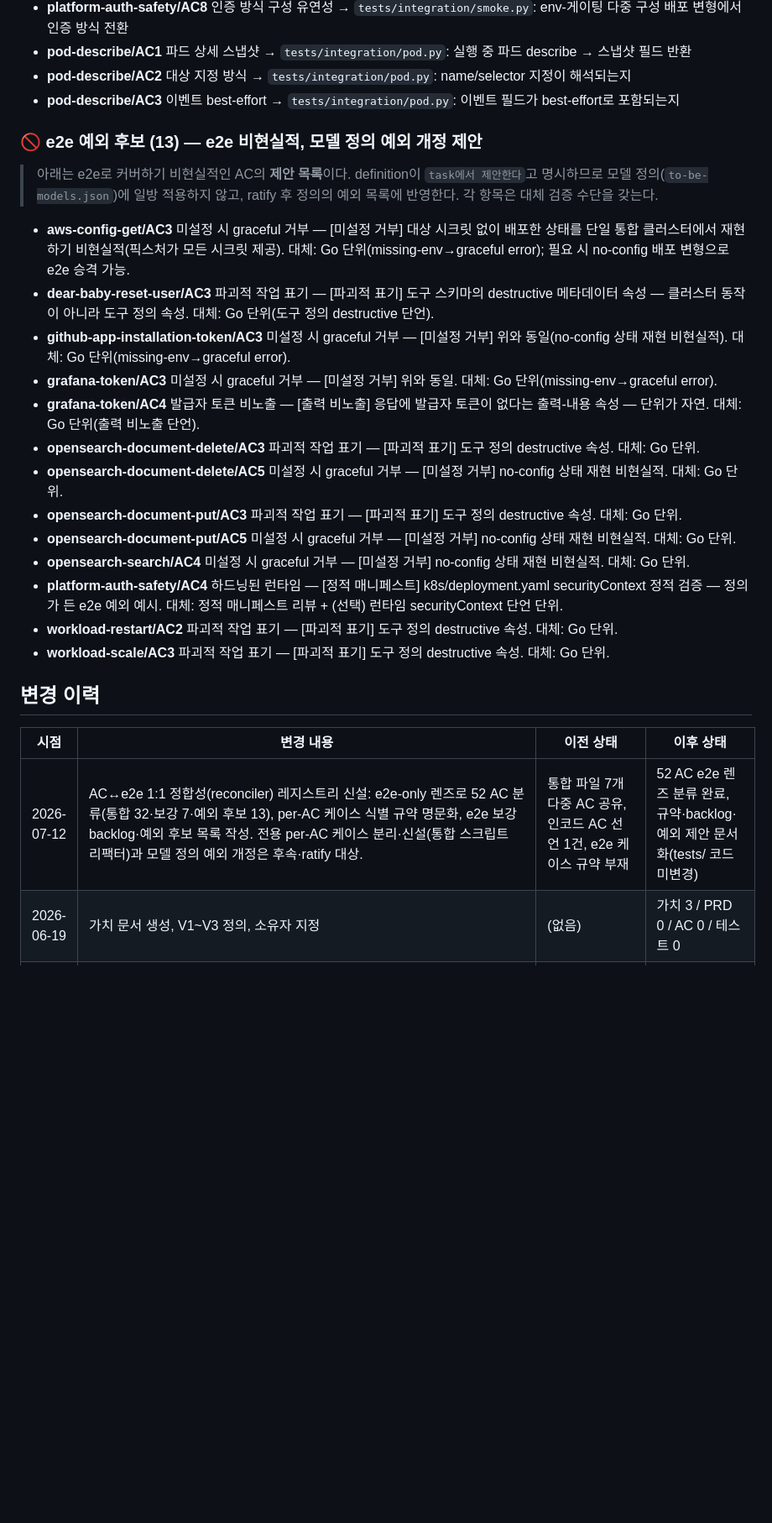
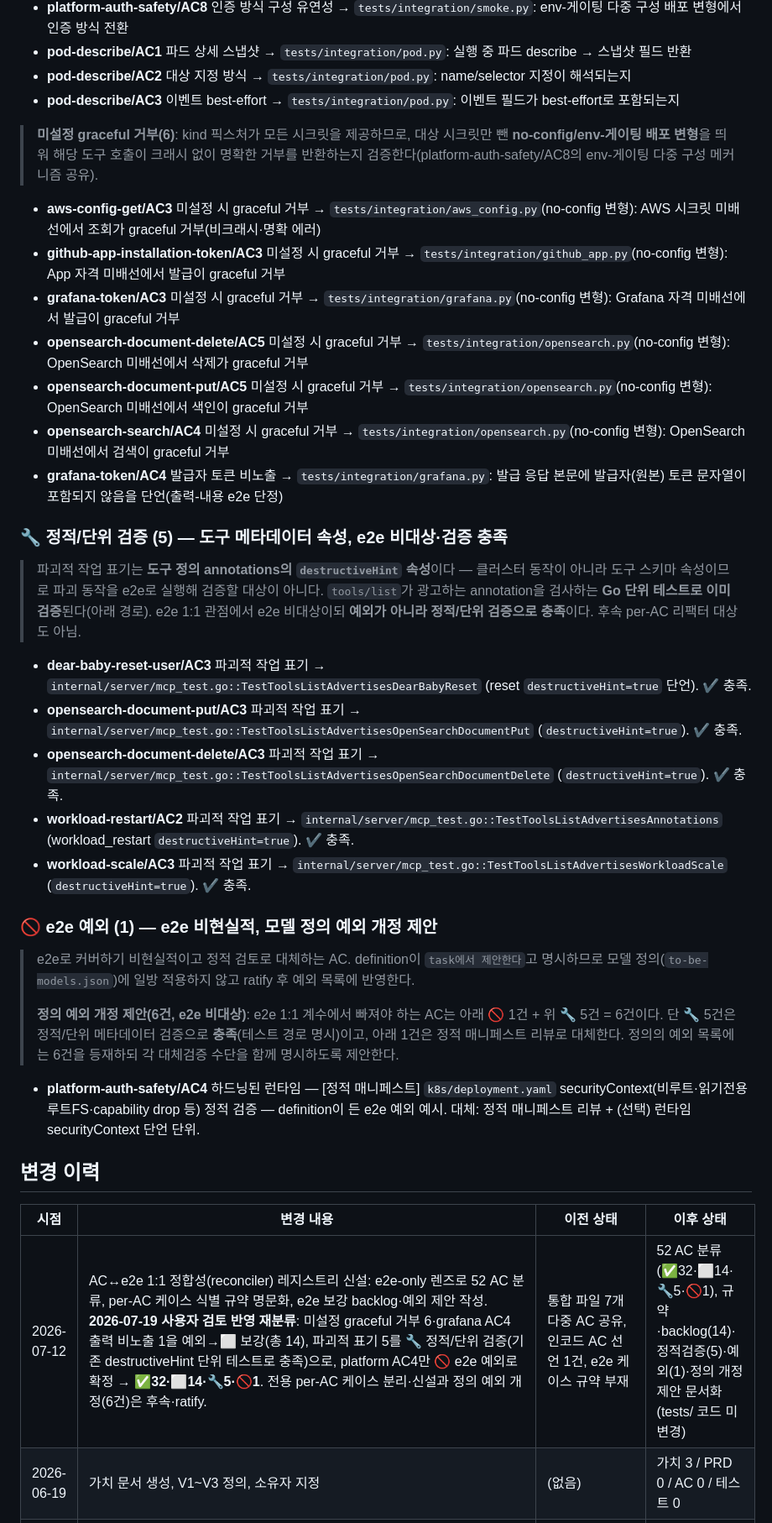
Before and after one commit to dlddu/homelab-k3s-mcp, a Markdown page: docs/doc-tracker.md, the part around one of its changes. Shown at 84% size. Drawn GitHub-style; blank space fills up the shorter version.

```diff
--- a/docs/doc-tracker.md
+++ b/docs/doc-tracker.md
@@ -185,29 +185,38 @@
 - **pod-describe/AC2** 대상 지정 방식 → `tests/integration/pod.py`: name/selector 지정이 해석되는지
 - **pod-describe/AC3** 이벤트 best-effort → `tests/integration/pod.py`: 이벤트 필드가 best-effort로 포함되는지
 
-### 🚫 e2e 예외 후보 (13) — e2e 비현실적, 모델 정의 예외 개정 제안
+> **미설정 graceful 거부(6)**: kind 픽스처가 모든 시크릿을 제공하므로, 대상 시크릿만 뺀 **no-config/env-게이팅 배포 변형**을 띄워 해당 도구 호출이 크래시 없이 명확한 거부를 반환하는지 검증한다(platform-auth-safety/AC8의 env-게이팅 다중 구성 메커니즘 공유).
+- **aws-config-get/AC3** 미설정 시 graceful 거부 → `tests/integration/aws_config.py`(no-config 변형): AWS 시크릿 미배선에서 조회가 graceful 거부(비크래시·명확 에러)
+- **github-app-installation-token/AC3** 미설정 시 graceful 거부 → `tests/integration/github_app.py`(no-config 변형): App 자격 미배선에서 발급이 graceful 거부
+- **grafana-token/AC3** 미설정 시 graceful 거부 → `tests/integration/grafana.py`(no-config 변형): Grafana 자격 미배선에서 발급이 graceful 거부
+- **opensearch-document-delete/AC5** 미설정 시 graceful 거부 → `tests/integration/opensearch.py`(no-config 변형): OpenSearch 미배선에서 삭제가 graceful 거부
+- **opensearch-document-put/AC5** 미설정 시 graceful 거부 → `tests/integration/opensearch.py`(no-config 변형): OpenSearch 미배선에서 색인이 graceful 거부
+- **opensearch-search/AC4** 미설정 시 graceful 거부 → `tests/integration/opensearch.py`(no-config 변형): OpenSearch 미배선에서 검색이 graceful 거부
+- **grafana-token/AC4** 발급자 토큰 비노출 → `tests/integration/grafana.py`: 발급 응답 본문에 발급자(원본) 토큰 문자열이 포함되지 않음을 단언(출력-내용 e2e 단정)
 
-> 아래는 e2e로 커버하기 비현실적인 AC의 **제안 목록**이다. definition이 `task에서 제안한다`고 명시하므로 모델 정의(`to-be-models.json`)에 일방 적용하지 않고, ratify 후 정의의 예외 목록에 반영한다. 각 항목은 대체 검증 수단을 갖는다.
+### 🔧 정적/단위 검증 (5) — 도구 메타데이터 속성, e2e 비대상·검증 충족
 
-- **aws-config-get/AC3** 미설정 시 graceful 거부 — [미설정 거부] 대상 시크릿 없이 배포한 상태를 단일 통합 클러스터에서 재현하기 비현실적(픽스처가 모든 시크릿 제공). 대체: Go 단위(missing-env→graceful error); 필요 시 no-config 배포 변형으로 e2e 승격 가능.
-- **dear-baby-reset-user/AC3** 파괴적 작업 표기 — [파괴적 표기] 도구 스키마의 destructive 메타데이터 속성 — 클러스터 동작이 아니라 도구 정의 속성. 대체: Go 단위(도구 정의 destructive 단언).
-- **github-app-installation-token/AC3** 미설정 시 graceful 거부 — [미설정 거부] 위와 동일(no-config 상태 재현 비현실적). 대체: Go 단위(missing-env→graceful error).
-- **grafana-token/AC3** 미설정 시 graceful 거부 — [미설정 거부] 위와 동일. 대체: Go 단위(missing-env→graceful error).
-- **grafana-token/AC4** 발급자 토큰 비노출 — [출력 비노출] 응답에 발급자 토큰이 없다는 출력-내용 속성 — 단위가 자연. 대체: Go 단위(출력 비노출 단언).
-- **opensearch-document-delete/AC3** 파괴적 작업 표기 — [파괴적 표기] 도구 정의 destructive 속성. 대체: Go 단위.
-- **opensearch-document-delete/AC5** 미설정 시 graceful 거부 — [미설정 거부] no-config 상태 재현 비현실적. 대체: Go 단위.
-- **opensearch-document-put/AC3** 파괴적 작업 표기 — [파괴적 표기] 도구 정의 destructive 속성. 대체: Go 단위.
-- **opensearch-document-put/AC5** 미설정 시 graceful 거부 — [미설정 거부] no-config 상태 재현 비현실적. 대체: Go 단위.
-- **opensearch-search/AC4** 미설정 시 graceful 거부 — [미설정 거부] no-config 상태 재현 비현실적. 대체: Go 단위.
-- **platform-auth-safety/AC4** 하드닝된 런타임 — [정적 매니페스트] k8s/deployment.yaml securityContext 정적 검증 — 정의가 든 e2e 예외 예시. 대체: 정적 매니페스트 리뷰 + (선택) 런타임 securityContext 단언 단위.
-- **workload-restart/AC2** 파괴적 작업 표기 — [파괴적 표기] 도구 정의 destructive 속성. 대체: Go 단위.
-- **workload-scale/AC3** 파괴적 작업 표기 — [파괴적 표기] 도구 정의 destructive 속성. 대체: Go 단위.
+> 파괴적 작업 표기는 **도구 정의 annotations의 `destructiveHint` 속성**이다 — 클러스터 동작이 아니라 도구 스키마 속성이므로 파괴 동작을 e2e로 실행해 검증할 대상이 아니다. `tools/list`가 광고하는 annotation을 검사하는 **Go 단위 테스트로 이미 검증**된다(아래 경로). e2e 1:1 관점에서 e2e 비대상이되 **예외가 아니라 정적/단위 검증으로 충족**이다. 후속 per-AC 리팩터 대상도 아님.
+
+- **dear-baby-reset-user/AC3** 파괴적 작업 표기 → `internal/server/mcp_test.go::TestToolsListAdvertisesDearBabyReset` (reset `destructiveHint=true` 단언). ✔ 충족.
+- **opensearch-document-put/AC3** 파괴적 작업 표기 → `internal/server/mcp_test.go::TestToolsListAdvertisesOpenSearchDocumentPut` (`destructiveHint=true`). ✔ 충족.
+- **opensearch-document-delete/AC3** 파괴적 작업 표기 → `internal/server/mcp_test.go::TestToolsListAdvertisesOpenSearchDocumentDelete` (`destructiveHint=true`). ✔ 충족.
+- **workload-restart/AC2** 파괴적 작업 표기 → `internal/server/mcp_test.go::TestToolsListAdvertisesAnnotations` (workload_restart `destructiveHint=true`). ✔ 충족.
+- **workload-scale/AC3** 파괴적 작업 표기 → `internal/server/mcp_test.go::TestToolsListAdvertisesWorkloadScale` (`destructiveHint=true`). ✔ 충족.
+
+### 🚫 e2e 예외 (1) — e2e 비현실적, 모델 정의 예외 개정 제안
+
+> e2e로 커버하기 비현실적이고 정적 검토로 대체하는 AC. definition이 `task에서 제안한다`고 명시하므로 모델 정의(`to-be-models.json`)에 일방 적용하지 않고 ratify 후 예외 목록에 반영한다.
+>
+> **정의 예외 개정 제안(6건, e2e 비대상)**: e2e 1:1 계수에서 빠져야 하는 AC는 아래 🚫 1건 + 위 🔧 5건 = 6건이다. 단 🔧 5건은 정적/단위 메타데이터 검증으로 **충족**(테스트 경로 명시)이고, 아래 1건은 정적 매니페스트 리뷰로 대체한다. 정의의 예외 목록에는 6건을 등재하되 각 대체검증 수단을 함께 명시하도록 제안한다.
+
+- **platform-auth-safety/AC4** 하드닝된 런타임 — [정적 매니페스트] `k8s/deployment.yaml` securityContext(비루트·읽기전용 루트FS·capability drop 등) 정적 검증 — definition이 든 e2e 예외 예시. 대체: 정적 매니페스트 리뷰 + (선택) 런타임 securityContext 단언 단위.
 
 ## 변경 이력
 
 | 시점 | 변경 내용 | 이전 상태 | 이후 상태 |
 |------|-----------|-----------|-----------|
-| 2026-07-12 | AC↔e2e 1:1 정합성(reconciler) 레지스트리 신설: e2e-only 렌즈로 52 AC 분류(통합 32·보강 7·예외 후보 13), per-AC 케이스 식별 규약 명문화, e2e 보강 backlog·예외 후보 목록 작성. 전용 per-AC 케이스 분리·신설(통합 스크립트 리팩터)과 모델 정의 예외 개정은 후속·ratify 대상. | 통합 파일 7개 다중 AC 공유, 인코드 AC 선언 1건, e2e 케이스 규약 부재 | 52 AC e2e 렌즈 분류 완료, 규약·backlog·예외 제안 문서화(tests/ 코드 미변경) |
+| 2026-07-12 | AC↔e2e 1:1 정합성(reconciler) 레지스트리 신설: e2e-only 렌즈로 52 AC 분류, per-AC 케이스 식별 규약 명문화, e2e 보강 backlog·예외 제안 작성. **2026-07-19 사용자 검토 반영 재분류**: 미설정 graceful 거부 6·grafana AC4 출력 비노출 1을 예외→⬜ 보강(총 14), 파괴적 표기 5를 🔧 정적/단위 검증(기존 destructiveHint 단위 테스트로 충족)으로, platform AC4만 🚫 e2e 예외로 확정 → **✅32·⬜14·🔧5·🚫1**. 전용 per-AC 케이스 분리·신설과 정의 예외 개정(6건)은 후속·ratify. | 통합 파일 7개 다중 AC 공유, 인코드 AC 선언 1건, e2e 케이스 규약 부재 | 52 AC 분류(✅32·⬜14·🔧5·🚫1), 규약·backlog(14)·정적검증(5)·예외(1)·정의 개정 제안 문서화(tests/ 코드 미변경) |
 | 2026-06-19 | 가치 문서 생성, V1~V3 정의, 소유자 지정 | (없음) | 가치 3 / PRD 0 / AC 0 / 테스트 0 |
 | 2026-06-19 | 가치별 PRD 3종 작성(AC 18) | 가치 3 / PRD 0 | 가치 3 / PRD 3 / AC 18 / 테스트 0 |
 | 2026-06-19 | PRD를 도구 단위로 재구성(도구 11 + 공통 1), AC 36 | PRD 3 / AC 18 | 가치 3 / PRD 12 / AC 36 / 테스트 0 |
```
Also changed, not shown: other parts of docs/doc-tracker.md (+15 -15 lines).
